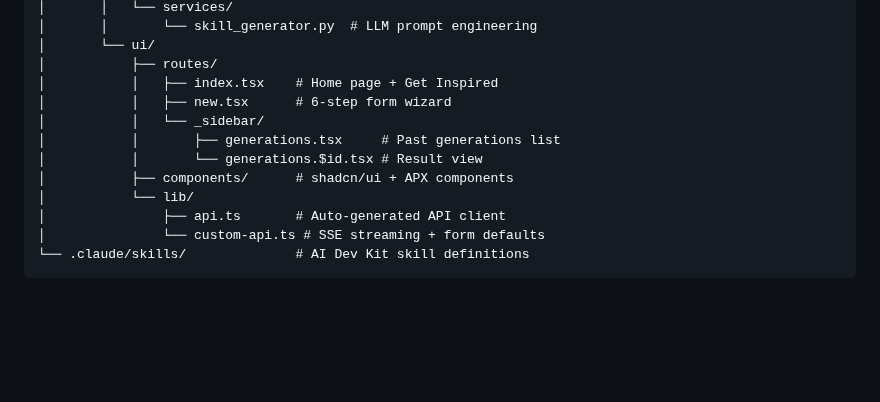
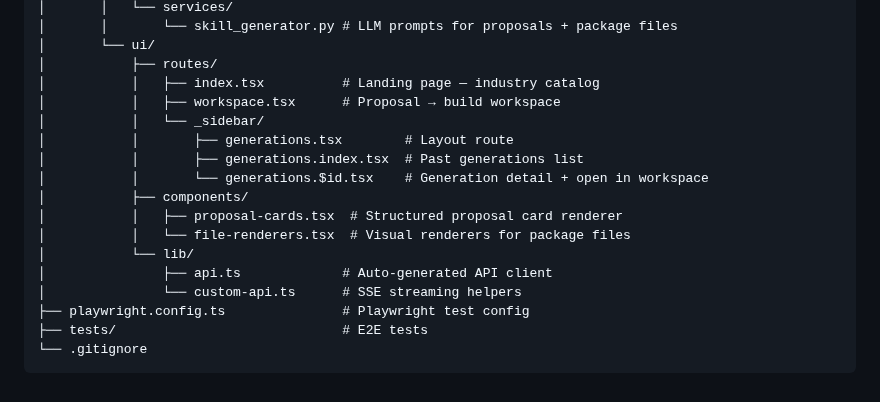
Before and after one commit to databricks-solutions/solution-builder, a Markdown page: README.md, the part around one of its changes. Drawn GitHub-style; blank space fills up the shorter version.

````diff
--- a/README.md
+++ b/README.md
@@ -118,15 +100,20 @@ industry-demo-prompts/
 │       │   └── services/
-│       │       └── skill_generator.py  # LLM prompt engineering
+│       │       └── skill_generator.py # LLM prompts for proposals + package files
 │       └── ui/
 │           ├── routes/
-│           │   ├── index.tsx    # Home page + Get Inspired
-│           │   ├── new.tsx      # 6-step form wizard
+│           │   ├── index.tsx          # Landing page — industry catalog
+│           │   ├── workspace.tsx      # Proposal → build workspace
 │           │   └── _sidebar/
-│           │       ├── generations.tsx     # Past generations list
-│           │       └── generations.$id.tsx # Result view
-│           ├── components/      # shadcn/ui + APX components
+│           │       ├── generations.tsx        # Layout route
+│           │       ├── generations.index.tsx  # Past generations list
+│           │       └── generations.$id.tsx    # Generation detail + open in workspace
+│           ├── components/
+│           │   ├── proposal-cards.tsx  # Structured proposal card renderer
+│           │   └── file-renderers.tsx  # Visual renderers for package files
 │           └── lib/
-│               ├── api.ts       # Auto-generated API client
-│               └── custom-api.ts # SSE streaming + form defaults
-└── .claude/skills/              # AI Dev Kit skill definitions
+│               ├── api.ts             # Auto-generated API client
+│               └── custom-api.ts      # SSE streaming helpers
+├── playwright.config.ts               # Playwright test config
+├── tests/                             # E2E tests
+└── .gitignore
 ```
````
Also changed, not shown: other parts of README.md (+47 -65 lines), PLAN.md (deleted, +0 -283 lines), original_doc.md (deleted, +0 -255 lines), docs/screenshot-landing.png (added), docs/screenshot-workspace.png (added).
